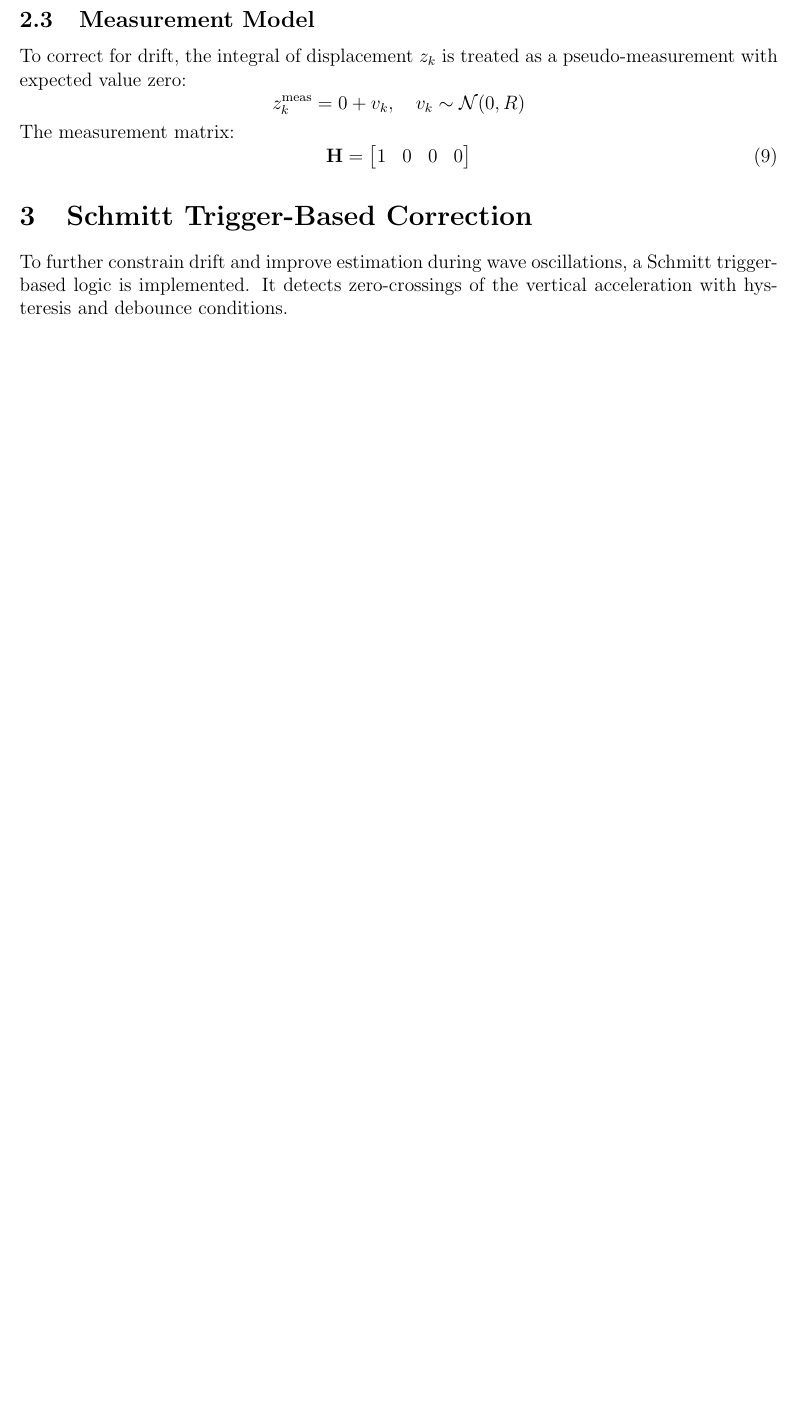
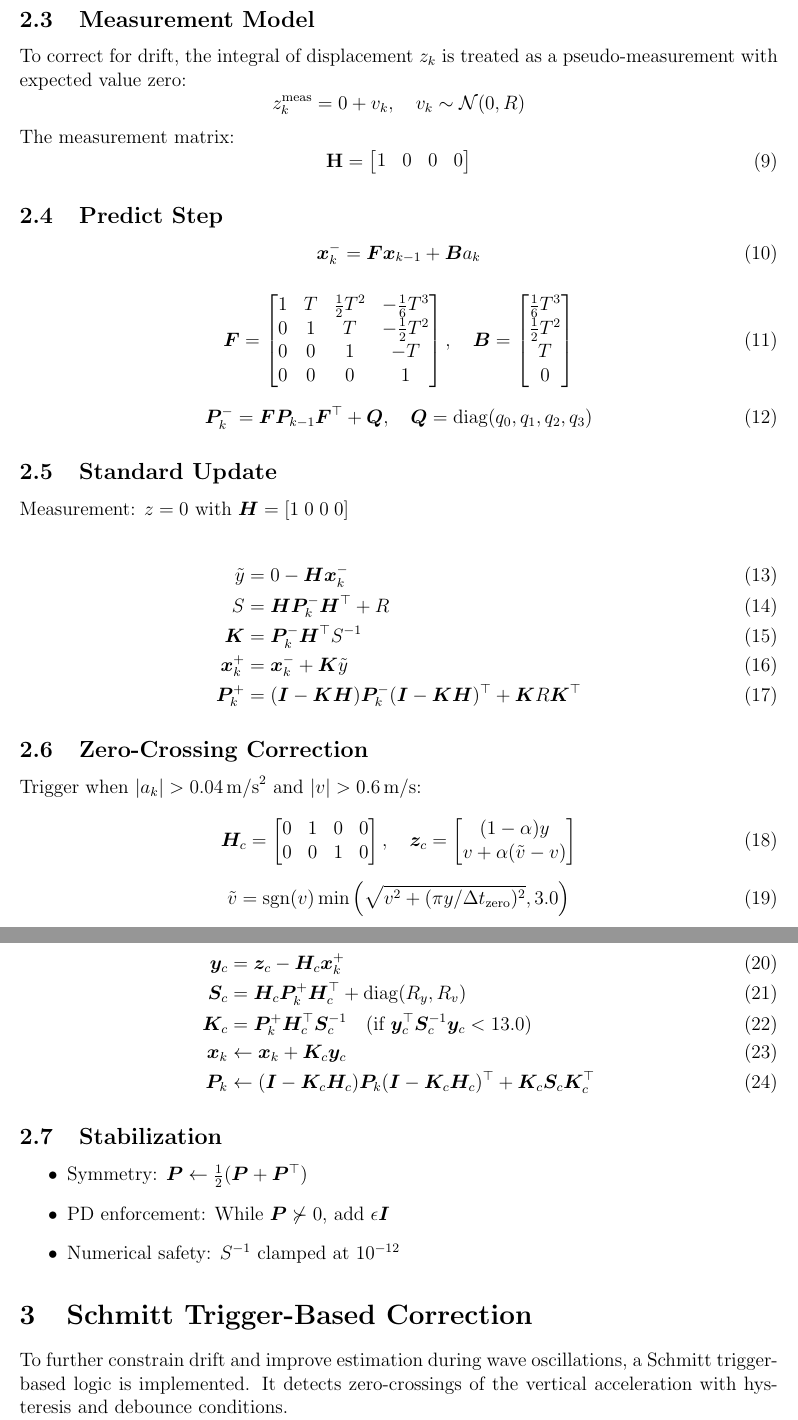
Before and after one commit to bareboat-necessities/bbn-wave-period-esp32, a LaTeX paper (bbn_wave_freq_m5atomS3/doc/heave_tracking_kalman.tex): part of page 3 of 4 before the commit and two parts of pages 3 and 4 of 5 after it, the two joined at a grey line, cut so that both start at the same text, the shorter picture padded with empty space. Compiled offline with pdfLaTeX.

Commit message:
Update heave_tracking_kalman.tex

```diff
--- a/bbn_wave_freq_m5atomS3/doc/heave_tracking_kalman.tex
+++ b/bbn_wave_freq_m5atomS3/doc/heave_tracking_kalman.tex
@@ -94,6 +94,78 @@ The measurement matrix:
 \mathbf{H} = \begin{bmatrix} 1 & 0 & 0 & 0 \end{bmatrix}
 \end{equation}
 
+
+
+% ===== PREDICT STEP =====
+\subsection{Predict Step}
+\begin{equation}
+\bm{x}_k^- = \bm{F}\bm{x}_{k-1} + \bm{B}a_k
+\end{equation}
+
+\begin{equation}
+\bm{F} =
+\begin{bmatrix}
+1      & T     & \frac{1}{2}T^2 & -\frac{1}{6}T^3 \\
+0      & 1     & T              & -\frac{1}{2}T^2 \\
+0      & 0     & 1              & -T              \\
+0      & 0     & 0              & 1
+\end{bmatrix}, \quad
+\bm{B} =
+\begin{bmatrix}
+\frac{1}{6}T^3 \\
+\frac{1}{2}T^2 \\
+T \\
+0
+\end{bmatrix}
+\end{equation}
+
+\begin{equation}
+\bm{P}_k^- = \bm{F}\bm{P}_{k-1}\bm{F}^\top + \bm{Q}, \quad
+\bm{Q} = \mathrm{diag}(q_0, q_1, q_2, q_3)
+\end{equation}
+
+% ===== STANDARD UPDATE =====
+\subsection{Standard Update}
+Measurement: $z=0$ with $\bm{H} = [1\;0\;0\;0]$
+
+\begin{align}
+\tilde{y} &= 0 - \bm{H}\bm{x}_k^- \\
+S &= \bm{H}\bm{P}_k^-\bm{H}^\top + R \\
+\bm{K} &= \bm{P}_k^- \bm{H}^\top S^{-1} \\
+\bm{x}_k^+ &= \bm{x}_k^- + \bm{K}\tilde{y} \\
+\bm{P}_k^+ &= (\bm{I}-\bm{K}\bm{H})\bm{P}_k^-(\bm{I}-\bm{K}\bm{H})^\top + \bm{K}R\bm{K}^\top
+\end{align}
+
+% ===== ZERO-CROSSING CORRECTION =====
+\subsection{Zero-Crossing Correction}
+Trigger when $|a_k| > 0.04\,\text{m/s}^2$ and $|v| > 0.6\,\text{m/s}$:
+
+\begin{equation}
+\bm{H}_c = \begin{bmatrix}0&1&0&0\\0&0&1&0\end{bmatrix}, \quad
+\bm{z}_c = \begin{bmatrix}(1-\alpha)y\\v+\alpha(\tilde{v}-v)\end{bmatrix}
+\end{equation}
+
+\begin{equation}
+\tilde{v} = \mathrm{sgn}(v)\min\left(\sqrt{v^2 + (\pi y/\Delta t_\mathrm{zero})^2}, 3.0\right)
+\end{equation}
+
+\begin{align}
+\bm{y}_c &= \bm{z}_c - \bm{H}_c\bm{x}_k^+ \\
+\bm{S}_c &= \bm{H}_c\bm{P}_k^+\bm{H}_c^\top + \mathrm{diag}(R_y, R_v) \\
+\bm{K}_c &= \bm{P}_k^+\bm{H}_c^\top \bm{S}_c^{-1} \quad \text{(if $\bm{y}_c^\top\bm{S}_c^{-1}\bm{y}_c < 13.0$)} \\
+\bm{x}_k &\leftarrow \bm{x}_k + \bm{K}_c\bm{y}_c \\
+\bm{P}_k &\leftarrow (\bm{I}-\bm{K}_c\bm{H}_c)\bm{P}_k(\bm{I}-\bm{K}_c\bm{H}_c)^\top + \bm{K}_c\bm{S}_c\bm{K}_c^\top
+\end{align}
+
+% ===== STABILIZATION =====
+\subsection{Stabilization}
+\begin{itemize}
+\item Symmetry: $\bm{P} \leftarrow \frac{1}{2}(\bm{P}+\bm{P}^\top)$
+\item PD enforcement: While $\bm{P} \not\succ 0$, add $\epsilon\bm{I}$
+\item Numerical safety: $S^{-1}$ clamped at $10^{-12}$
+\end{itemize}
+
+
 \section{Schmitt Trigger-Based Correction}
 To further constrain drift and improve estimation during wave oscillations, a Schmitt trigger-based logic is implemented. It detects zero-crossings of the vertical acceleration with hysteresis and debounce conditions.
 
```
